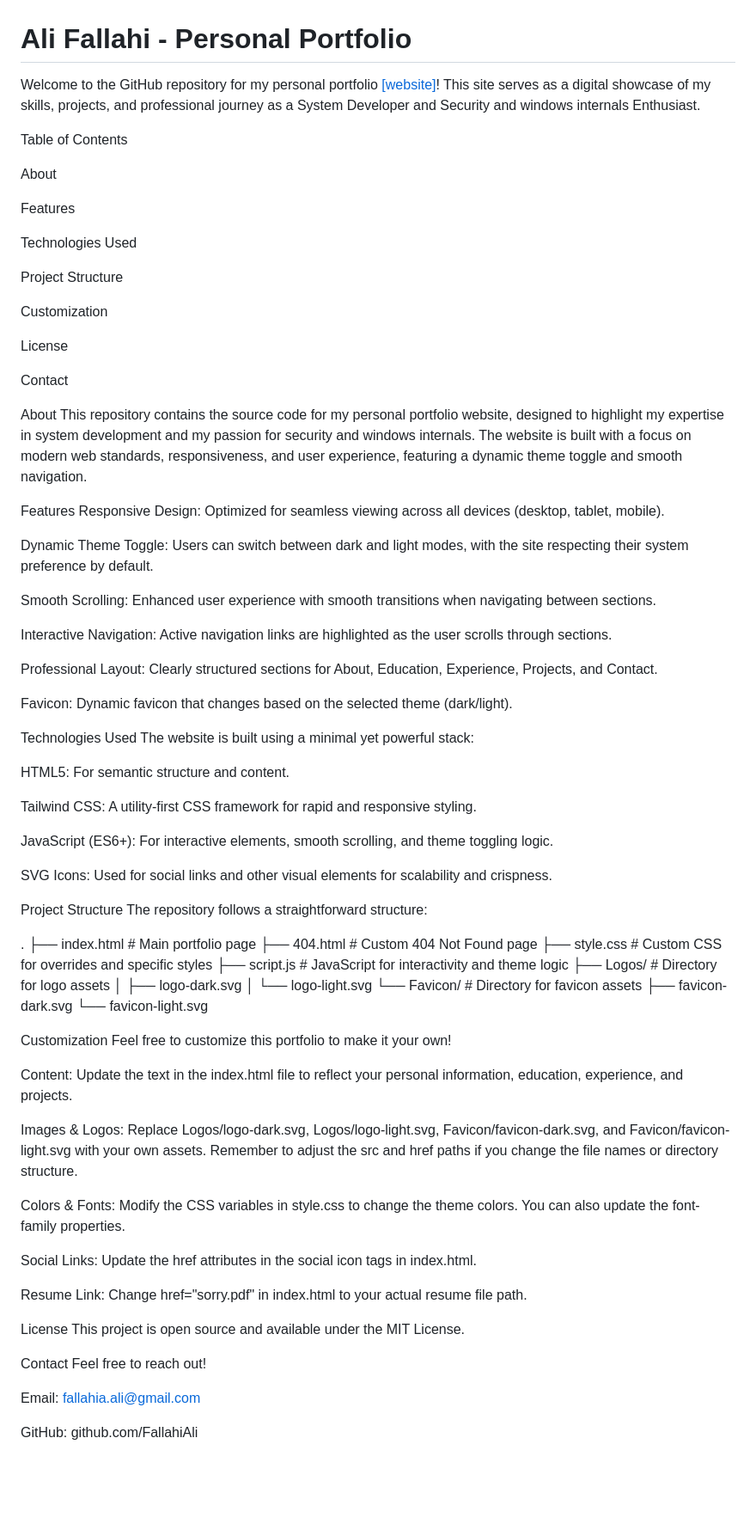
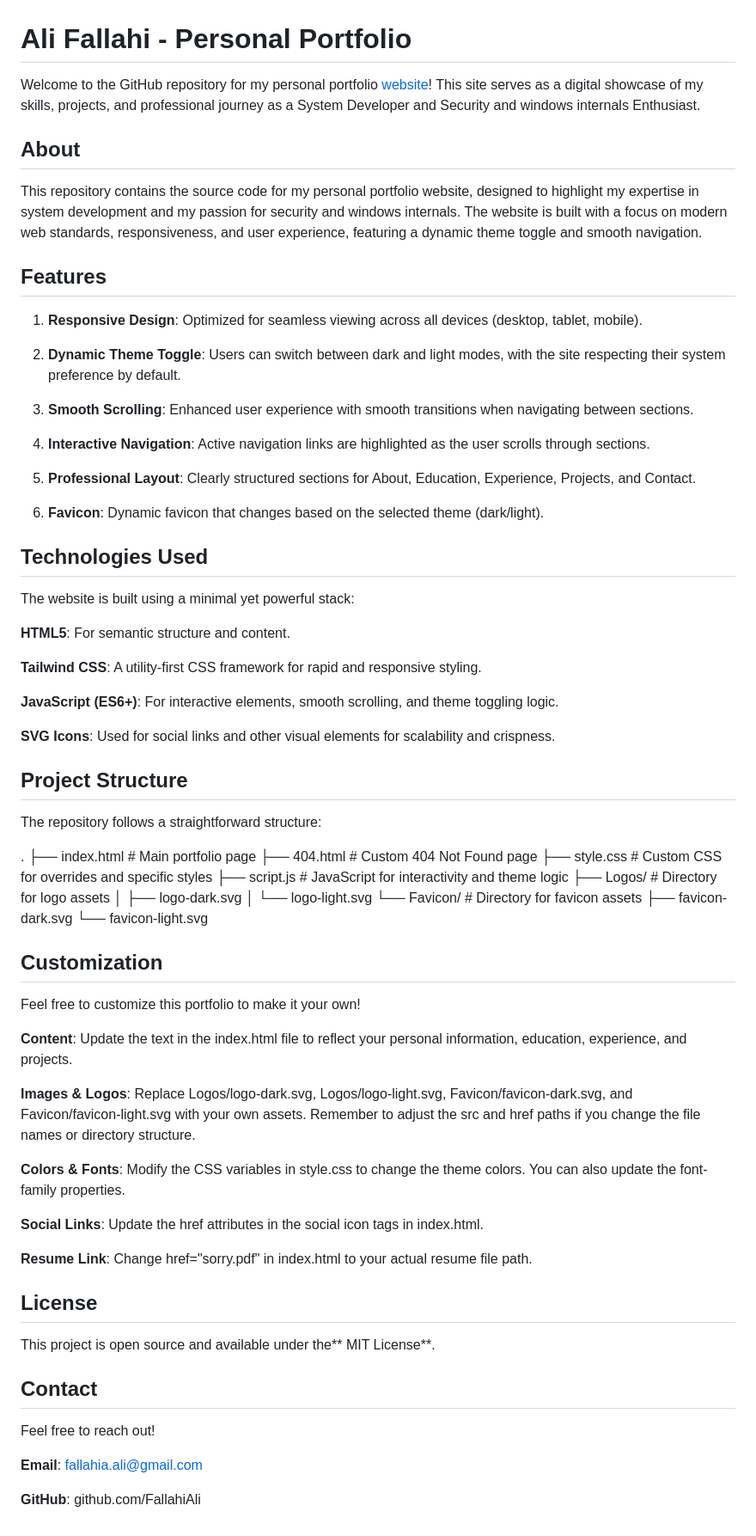
Before and after one commit to FallahiAli/fallahiali.github.io, a Markdown page: README.md, the part around the change. Shown: that part at 86% size. Rendered like a GitHub page; blank space fills up the shorter version.

```diff
--- a/README.md
+++ b/README.md
@@ -1,50 +1,34 @@
 # Ali Fallahi - Personal Portfolio
-Welcome to the GitHub repository for my personal portfolio [[website]](fallahiali.github.io)! This site serves as a digital showcase of my skills, projects, and professional journey as a System Developer and Security and windows internals Enthusiast.
+Welcome to the GitHub repository for my personal portfolio [website](fallahiali.github.io)! This site serves as a digital showcase of my skills, projects, and professional journey as a System Developer and Security and windows internals Enthusiast.
 
-Table of Contents
-
-About
-
-Features
-
-Technologies Used
-
-Project Structure
-
-Customization
-
-License
-
-Contact
-
-About
+## About
 This repository contains the source code for my personal portfolio website, designed to highlight my expertise in system development and my passion for security and windows internals. The website is built with a focus on modern web standards, responsiveness, and user experience, featuring a dynamic theme toggle and smooth navigation.
 
-Features
-Responsive Design: Optimized for seamless viewing across all devices (desktop, tablet, mobile).
+## Features
+1. **Responsive Design**: Optimized for seamless viewing across all devices (desktop, tablet, mobile).
 
-Dynamic Theme Toggle: Users can switch between dark and light modes, with the site respecting their system preference by default.
+2. **Dynamic Theme Toggle**: Users can switch between dark and light modes, with the site respecting their system preference by default.
 
-Smooth Scrolling: Enhanced user experience with smooth transitions when navigating between sections.
+3. **Smooth Scrolling**: Enhanced user experience with smooth transitions when navigating between sections.
 
-Interactive Navigation: Active navigation links are highlighted as the user scrolls through sections.
+4. **Interactive Navigation**: Active navigation links are highlighted as the user scrolls through sections.
 
-Professional Layout: Clearly structured sections for About, Education, Experience, Projects, and Contact.
+5. **Professional Layout**: Clearly structured sections for About, Education, Experience, Projects, and Contact.
 
-Favicon: Dynamic favicon that changes based on the selected theme (dark/light).
+6. **Favicon**: Dynamic favicon that changes based on the selected theme (dark/light).
 
-Technologies Used
+## Technologies Used
 The website is built using a minimal yet powerful stack:
 
-HTML5: For semantic structure and content.
+**HTML5**: For semantic structure and content.
 
-Tailwind CSS: A utility-first CSS framework for rapid and responsive styling.
+**Tailwind CSS**: A utility-first CSS framework for rapid and responsive styling.
 
-JavaScript (ES6+): For interactive elements, smooth scrolling, and theme toggling logic.
+**JavaScript (ES6+)**: For interactive elements, smooth scrolling, and theme toggling logic.
 
-SVG Icons: Used for social links and other visual elements for scalability and crispness.
+**SVG Icons**: Used for social links and other visual elements for scalability and crispness.
 
-Project Structure
+## Project Structure
 The repository follows a straightforward structure:
 
 .
@@ -59,25 +43,25 @@ The repository follows a straightforward structure:
     ├── favicon-dark.svg
     └── favicon-light.svg
 
-Customization
+## Customization
 Feel free to customize this portfolio to make it your own!
 
-Content: Update the text in the index.html file to reflect your personal information, education, experience, and projects.
+**Content**: Update the text in the index.html file to reflect your personal information, education, experience, and projects.
 
-Images & Logos: Replace Logos/logo-dark.svg, Logos/logo-light.svg, Favicon/favicon-dark.svg, and Favicon/favicon-light.svg with your own assets. Remember to adjust the src and href paths if you change the file names or directory structure.
+**Images & Logos**: Replace Logos/logo-dark.svg, Logos/logo-light.svg, Favicon/favicon-dark.svg, and Favicon/favicon-light.svg with your own assets. Remember to adjust the src and href paths if you change the file names or directory structure.
 
-Colors & Fonts: Modify the CSS variables in style.css to change the theme colors. You can also update the font-family properties.
+**Colors & Fonts**: Modify the CSS variables in style.css to change the theme colors. You can also update the font-family properties.
 
-Social Links: Update the href attributes in the social icon <a> tags in index.html.
+**Social Links**: Update the href attributes in the social icon <a> tags in index.html.
 
-Resume Link: Change href="sorry.pdf" in index.html to your actual resume file path.
+**Resume Link**: Change href="sorry.pdf" in index.html to your actual resume file path.
 
-License
-This project is open source and available under the MIT License.
+## License
+This project is open source and available under the** MIT License**.
 
-Contact
+## Contact
 Feel free to reach out!
 
-Email: fallahia.ali@gmail.com
+**Email**: fallahia.ali@gmail.com
 
-GitHub: github.com/FallahiAli
+**GitHub**: github.com/FallahiAli
```
